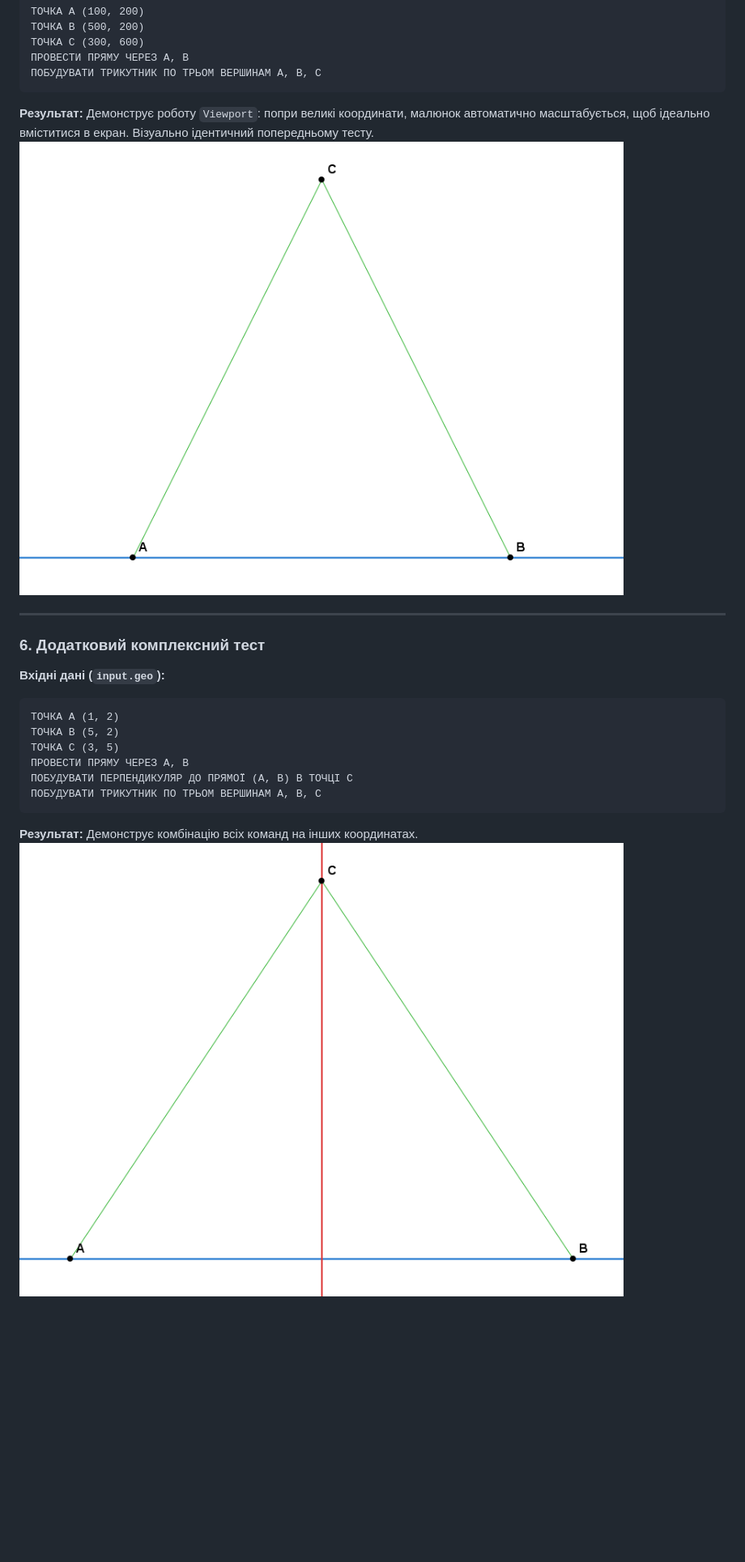
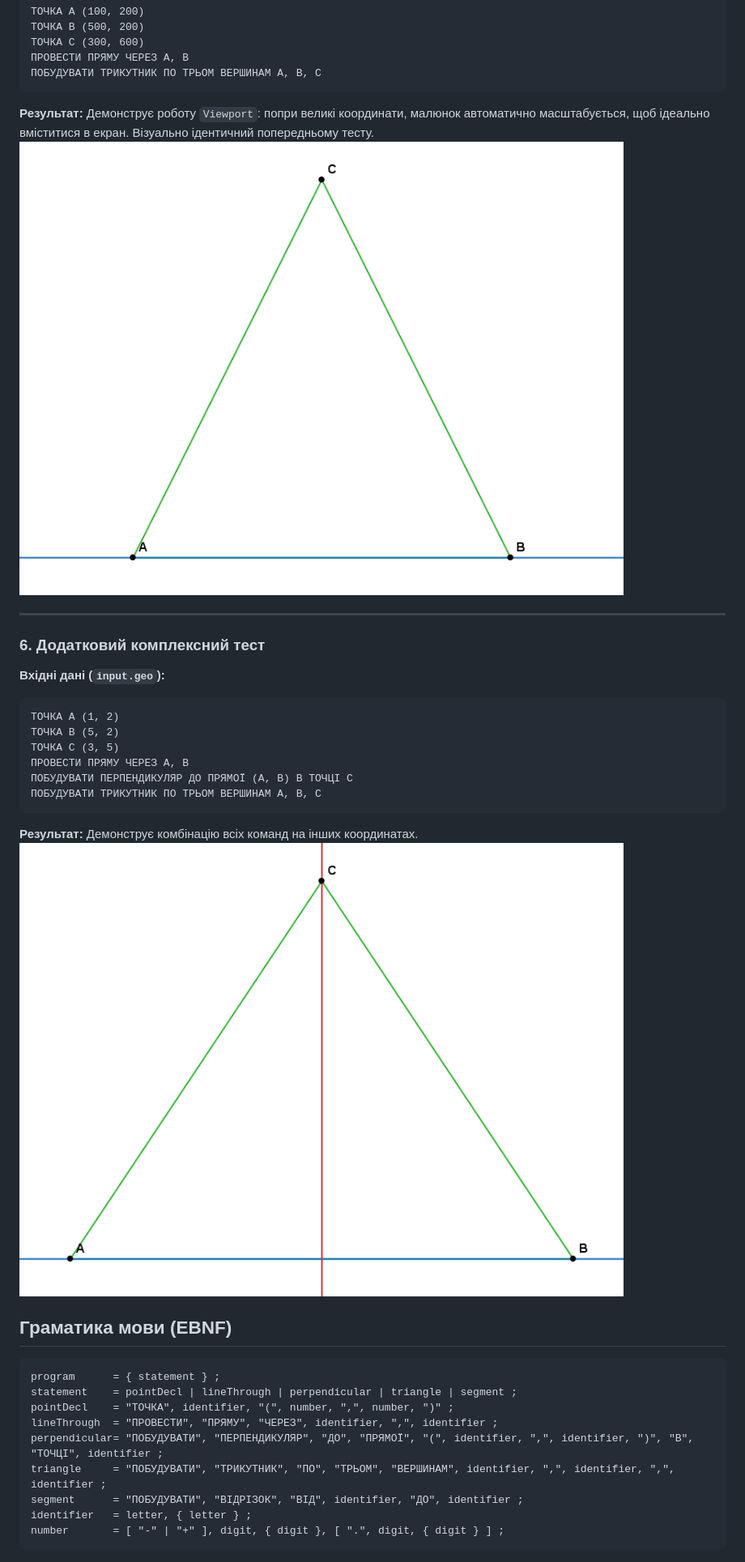
Before and after one commit to ValeriiaFrolenko/system-programming, a Markdown page: lab2/README.md, the part around one of its changes. Shown at 81% size. GitHub-like rendering; pictures changed too: lab2/output.png, lab2/output_test_5.png; blank space fills up the shorter version.

````diff
--- a/lab2/README.md
+++ b/lab2/README.md
@@ -130,3 +132,19 @@
 **Результат:**
 Демонструє комбінацію всіх команд на інших координатах.
 ![Комплексний тест](output.png)
+
+## Граматика мови (EBNF)
+
+```ebnf
+program      = { statement } ;
+statement    = pointDecl | lineThrough | perpendicular | triangle | segment ;
+pointDecl    = "ТОЧКА", identifier, "(", number, ",", number, ")" ;
+lineThrough  = "ПРОВЕСТИ", "ПРЯМУ", "ЧЕРЕЗ", identifier, ",", identifier ;
+perpendicular= "ПОБУДУВАТИ", "ПЕРПЕНДИКУЛЯР", "ДО", "ПРЯМОЇ", "(", identifier, ",", identifier, ")", "В", "ТОЧЦІ", identifier ;
+triangle     = "ПОБУДУВАТИ", "ТРИКУТНИК", "ПО", "ТРЬОМ", "ВЕРШИНАМ", identifier, ",", identifier, ",", identifier ;
+segment      = "ПОБУДУВАТИ", "ВІДРІЗОК", "ВІД", identifier, "ДО", identifier ;
+identifier   = letter, { letter } ;
+number       = [ "-" | "+" ], digit, { digit }, [ ".", digit, { digit } ] ;
+```
+
+
````
Also changed, not shown: other parts of lab2/README.md (+16 -0 lines), lab2/output_test_1.png, lab2/output_test_2.png, lab2/output_test_3.png, lab2/output_test_4.png, 11 other files.
